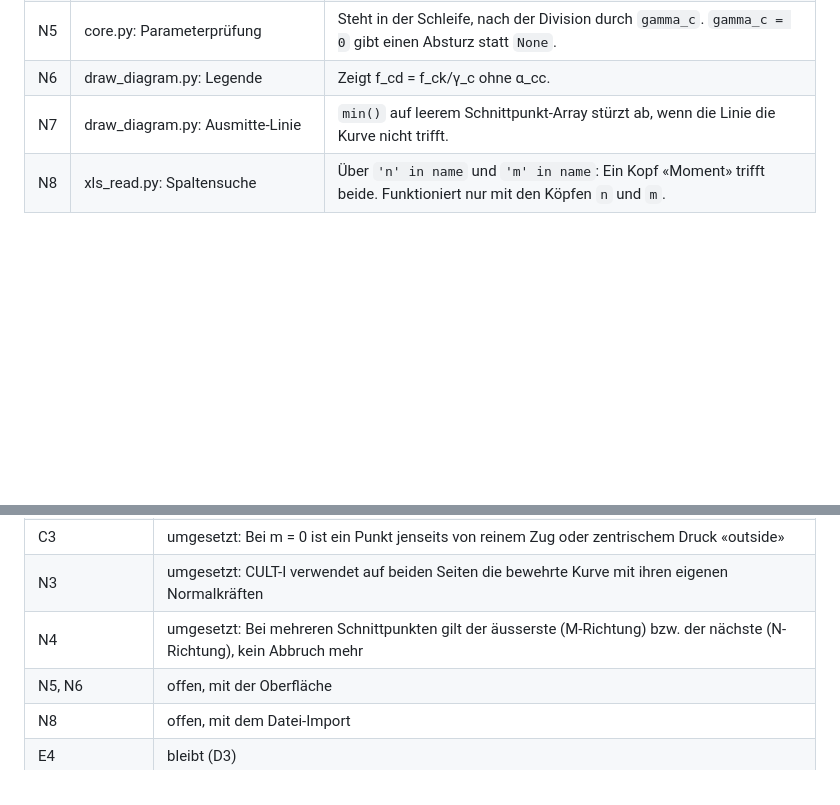
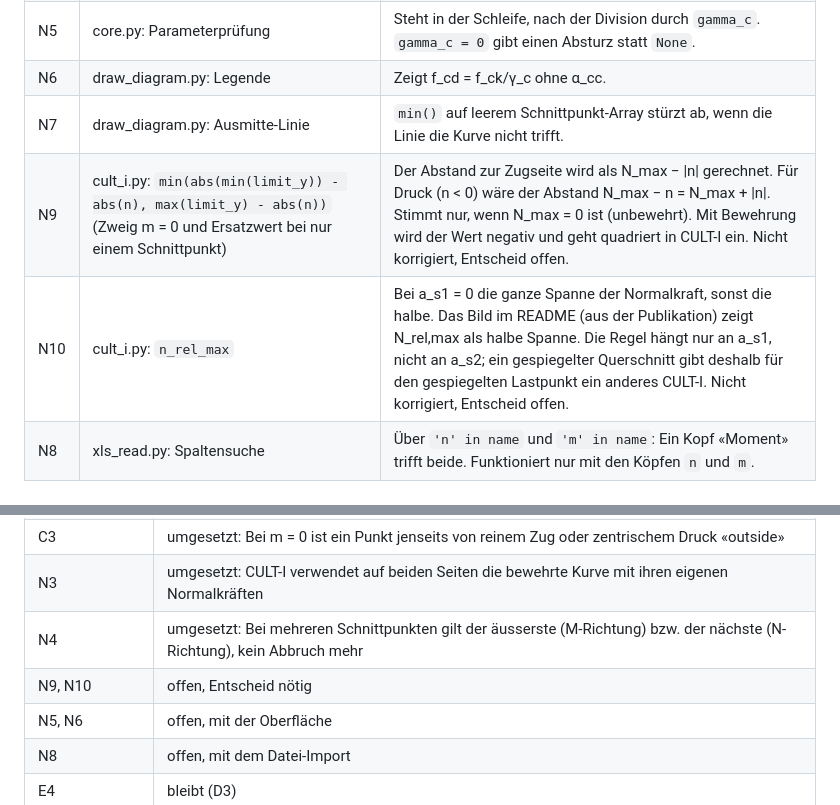
Before and after one commit to onurkoc/interaction-diagram, a Markdown page: NOTES.md, 2 parts joined by grey strips. GitHub-like rendering; blank space fills up the shorter version.

Commit message:
Add findings N9 and N10 (CULT-I) to NOTES.md
Two more observations in cult_i.py found during the corrections:
the distance to the tension side for m = 0 and the rule for
N_rel,max. Both are listed only, not changed.

Co-Authored-By: Claude Opus 5.5 <noreply@anthropic.com>

```diff
--- a/NOTES.md
+++ b/NOTES.md
@@ -79,6 +79,8 @@ und Verformungen. Für die Querschnittsbemessung gilt 3.1.7
 | N5 | core.py: Parameterprüfung | Steht in der Schleife, nach der Division durch `gamma_c`. `gamma_c = 0` gibt einen Absturz statt `None`. |
 | N6 | draw_diagram.py: Legende | Zeigt f_cd = f_ck/γ_c ohne α_cc. |
 | N7 | draw_diagram.py: Ausmitte-Linie | `min()` auf leerem Schnittpunkt-Array stürzt ab, wenn die Linie die Kurve nicht trifft. |
+| N9 | cult_i.py: `min(abs(min(limit_y)) - abs(n), max(limit_y) - abs(n))` (Zweig m = 0 und Ersatzwert bei nur einem Schnittpunkt) | Der Abstand zur Zugseite wird als N_max − \|n\| gerechnet. Für Druck (n < 0) wäre der Abstand N_max − n = N_max + \|n\|. Stimmt nur, wenn N_max = 0 ist (unbewehrt). Mit Bewehrung wird der Wert negativ und geht quadriert in CULT-I ein. Nicht korrigiert, Entscheid offen. |
+| N10 | cult_i.py: `n_rel_max` | Bei a_s1 = 0 die ganze Spanne der Normalkraft, sonst die halbe. Das Bild im README (aus der Publikation) zeigt N_rel,max als halbe Spanne. Die Regel hängt nur an a_s1, nicht an a_s2; ein gespiegelter Querschnitt gibt deshalb für den gespiegelten Lastpunkt ein anderes CULT-I. Nicht korrigiert, Entscheid offen. |
 | N8 | xls_read.py: Spaltensuche | Über `'n' in name` und `'m' in name`: Ein Kopf «Moment» trifft beide. Funktioniert nur mit den Köpfen `n` und `m`. |
 
 ## 5 Entscheide und Stand der Korrekturen
@@ -108,6 +110,7 @@ Reihenfolge der Korrekturen, je ein eigener Commit:
 | C3 | umgesetzt: Bei m = 0 ist ein Punkt jenseits von reinem Zug oder zentrischem Druck «outside» |
 | N3 | umgesetzt: CULT-I verwendet auf beiden Seiten die bewehrte Kurve mit ihren eigenen Normalkräften |
 | N4 | umgesetzt: Bei mehreren Schnittpunkten gilt der äusserste (M-Richtung) bzw. der nächste (N-Richtung), kein Abbruch mehr |
+| N9, N10 | offen, Entscheid nötig |
 | N5, N6 | offen, mit der Oberfläche |
 | N8 | offen, mit dem Datei-Import |
 | E4 | bleibt (D3) |
```
